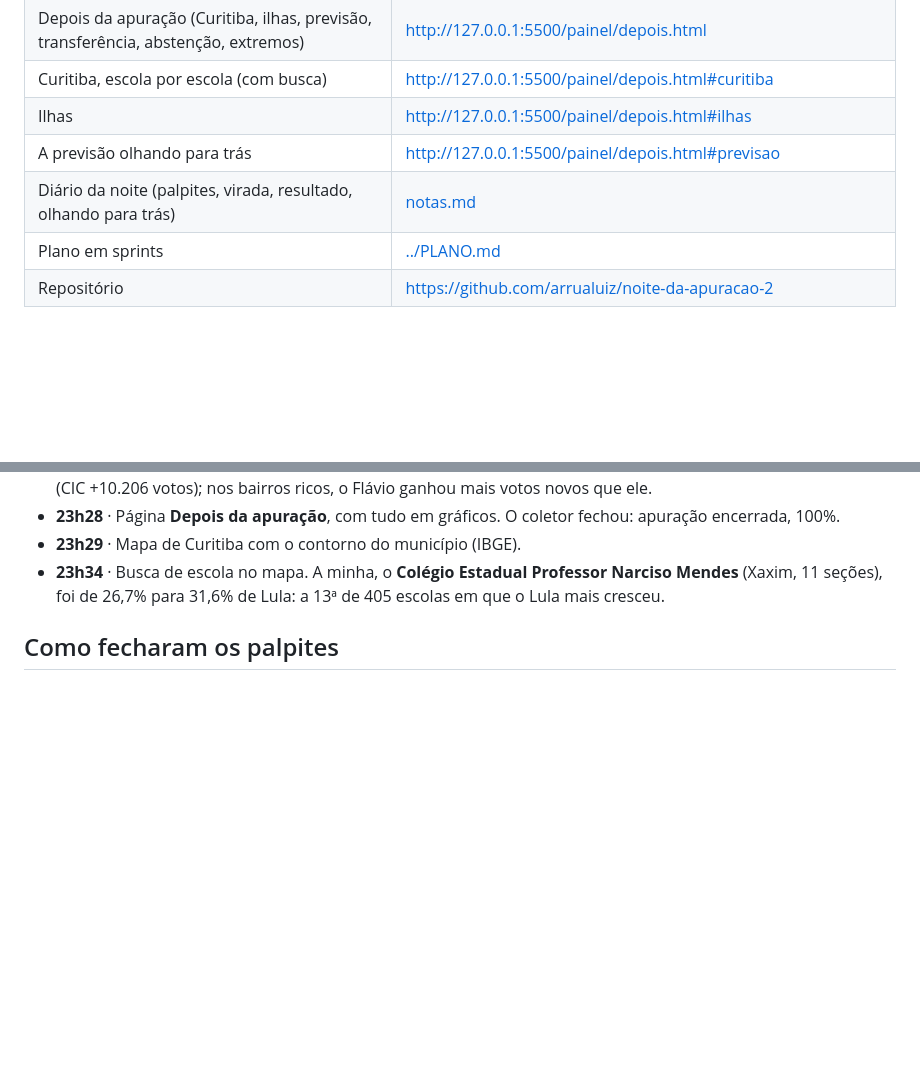
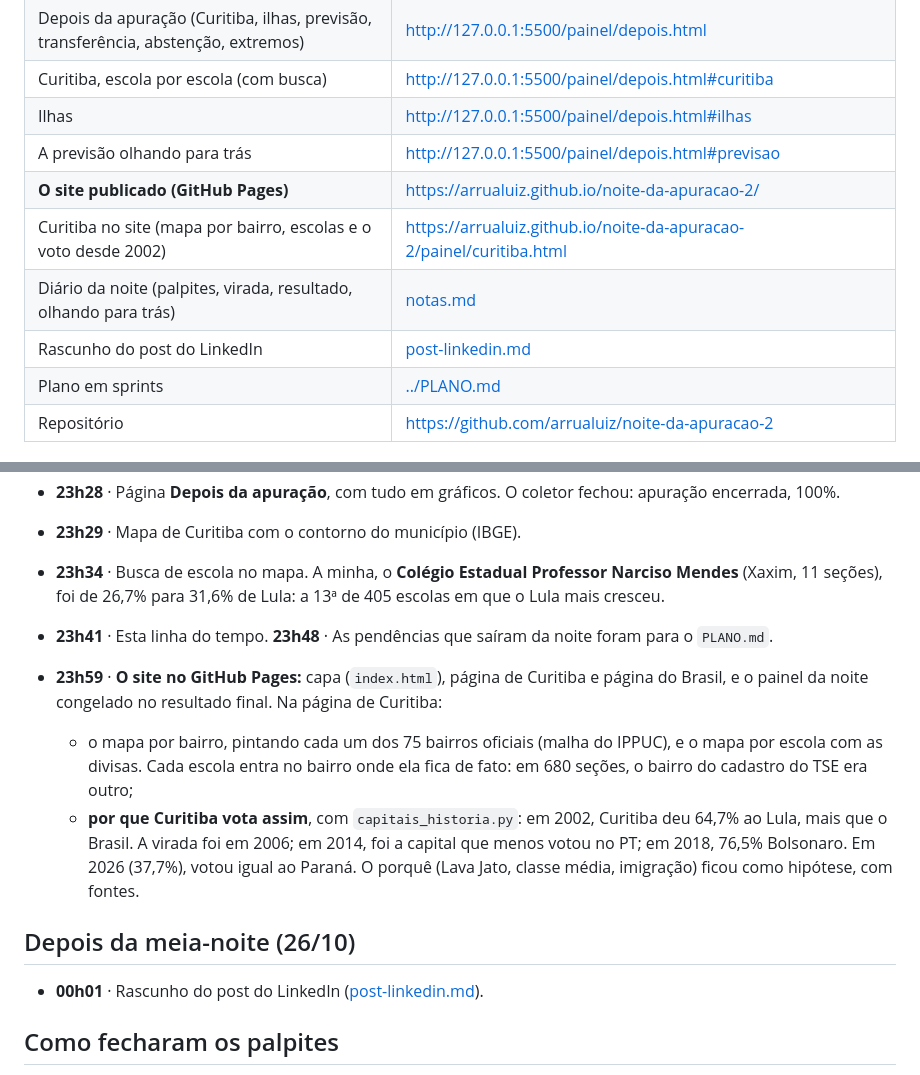
Before and after one commit to arrualuiz/noite-da-apuracao-2, a Markdown page: notas/linha-do-tempo.md, 2 parts joined by grey strips. Drawn GitHub-style; blank space fills up the shorter version.

Commit message:
Linha do tempo: o site no ar e o post do LinkedIn

```diff
--- a/notas/linha-do-tempo.md
+++ b/notas/linha-do-tempo.md
@@ -13,7 +13,10 @@ do projeto aberta.
 | Curitiba, escola por escola (com busca) | http://127.0.0.1:5500/painel/depois.html#curitiba |
 | Ilhas | http://127.0.0.1:5500/painel/depois.html#ilhas |
 | A previsão olhando para trás | http://127.0.0.1:5500/painel/depois.html#previsao |
+| **O site publicado (GitHub Pages)** | https://arrualuiz.github.io/noite-da-apuracao-2/ |
+| Curitiba no site (mapa por bairro, escolas e o voto desde 2002) | https://arrualuiz.github.io/noite-da-apuracao-2/painel/curitiba.html |
 | Diário da noite (palpites, virada, resultado, olhando para trás) | [notas.md](notas.md) |
+| Rascunho do post do LinkedIn | [post-linkedin.md](post-linkedin.md) |
 | Plano em sprints | [../PLANO.md](../PLANO.md) |
 | Repositório | https://github.com/arrualuiz/noite-da-apuracao-2 |
 
@@ -53,6 +56,15 @@ do projeto aberta.
 - **23h29** · Mapa de Curitiba com o contorno do município (IBGE).
 - **23h34** · Busca de escola no mapa. A minha, o **Colégio Estadual Professor Narciso Mendes** (Xaxim, 11 seções), foi de 26,7% para 31,6% de Lula: a 13ª de 405 escolas em que o Lula mais cresceu.
 
+- **23h41** · Esta linha do tempo. **23h48** · As pendências que saíram da noite foram para o `PLANO.md`.
+- **23h59** · **O site no GitHub Pages:** capa (`index.html`), página de Curitiba e página do Brasil, e o painel da noite congelado no resultado final. Na página de Curitiba:
+  - o mapa por bairro, pintando cada um dos 75 bairros oficiais (malha do IPPUC), e o mapa por escola com as divisas. Cada escola entra no bairro onde ela fica de fato: em 680 seções, o bairro do cadastro do TSE era outro;
+  - **por que Curitiba vota assim**, com `capitais_historia.py`: em 2002, Curitiba deu 64,7% ao Lula, mais que o Brasil. A virada foi em 2006; em 2014, foi a capital que menos votou no PT; em 2018, 76,5% Bolsonaro. Em 2026 (37,7%), votou igual ao Paraná. O porquê (Lava Jato, classe média, imigração) ficou como hipótese, com fontes.
+
+## Depois da meia-noite (26/10)
+
+- **00h01** · Rascunho do post do LinkedIn ([post-linkedin.md](post-linkedin.md)).
+
 ## Como fecharam os palpites
 
 - Quem ganha: **acertei, Lula** (a média das pesquisas dava Flávio).
```
